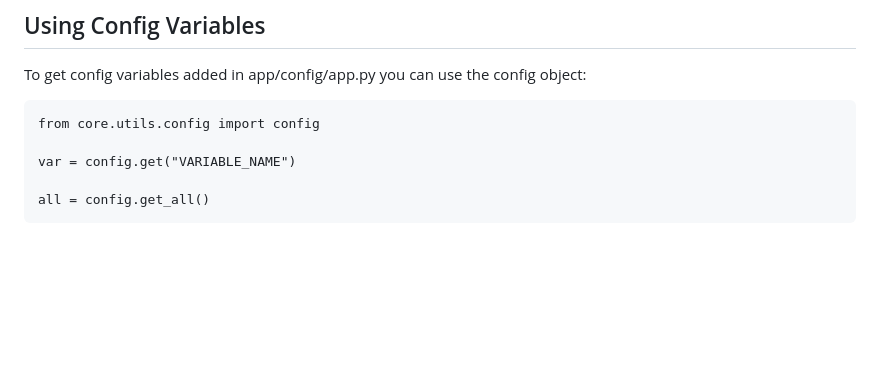
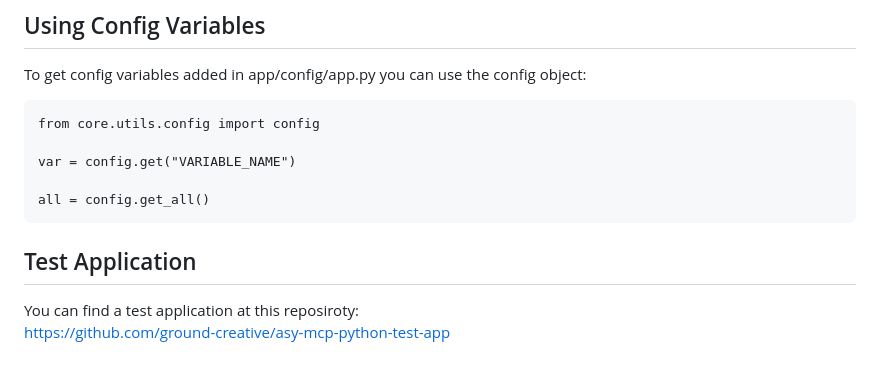
Before and after one commit to ground-creative/easy-mcp-python, a Markdown page: README.md, the part around the change. Rendered like a GitHub page; blank space fills up the shorter version.

````diff
--- a/README.md
+++ b/README.md
@@ -220,3 +220,8 @@ var = config.get("VARIABLE_NAME")
 
 all = config.get_all()
 ```
+
+## Test Application
+
+You can find a test application at this reposiroty:<br>
+https://github.com/ground-creative/asy-mcp-python-test-app
````
